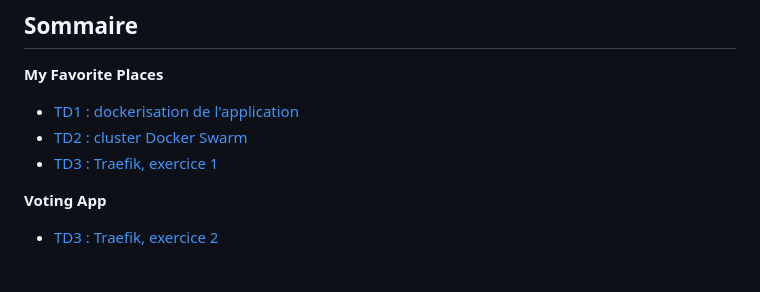
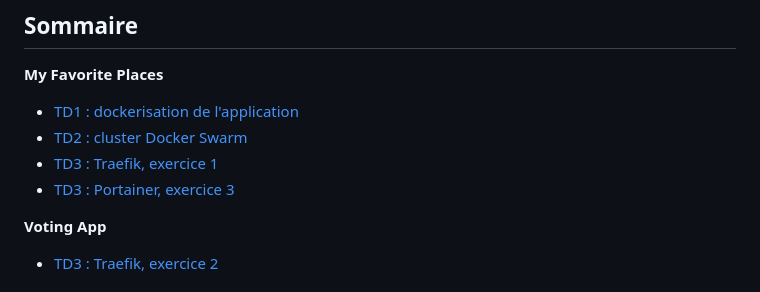
Before and after one commit to DARK-SHAD0W/Clusterisation-Conteneurs, a Markdown page: README.md, the part around the change. Rendered like a GitHub page.

Commit message:
TD3 ex.3.1: deploy Portainer on the swarm

```diff
--- a/README.md
+++ b/README.md
@@ -15,6 +15,7 @@ Projet du module **Clusterisation de conteneurs** (ESGI Lyon, 5ESGI AL + IABD).
 - [TD1 : dockerisation de l'application](mfp/TD2.md#td1)
 - [TD2 : cluster Docker Swarm](mfp/TD2.md#td2)
 - [TD3 : Traefik, exercice 1](mfp/TD2.md#td3)
+- [TD3 : Portainer, exercice 3](mfp/TD2.md#exercice-3--déployer-portainer)
 
 **Voting App**
 
```
Also changed, not shown: mfp/TD2.md (+75 -0 lines), mfp/screenshots/td3-16-portainer-deploy.png (added), 1 other file.
